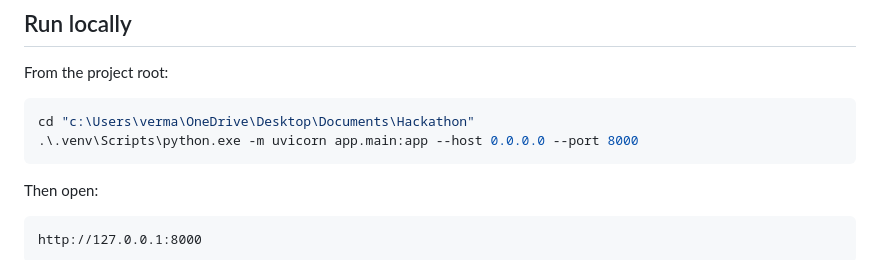
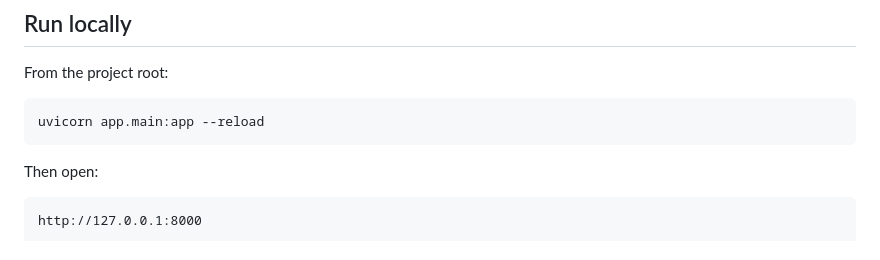
Before and after one commit to yash-verma0024/StudyFlow-AI, a Markdown page: README.md, the part around the change. Drawn GitHub-style.

Commit message:
Modify README
Updated instructions to run the application with the reload option.

````diff
--- a/README.md
+++ b/README.md
@@ -53,8 +53,7 @@ StudyFlow AI is a polished single-page study assistant built for a hackathon dem
 From the project root:
 
 ```powershell
-cd "c:\Users\verma\OneDrive\Desktop\Documents\Hackathon"
-.\.venv\Scripts\python.exe -m uvicorn app.main:app --host 0.0.0.0 --port 8000
+uvicorn app.main:app --reload
 ```
 
 Then open:
````
